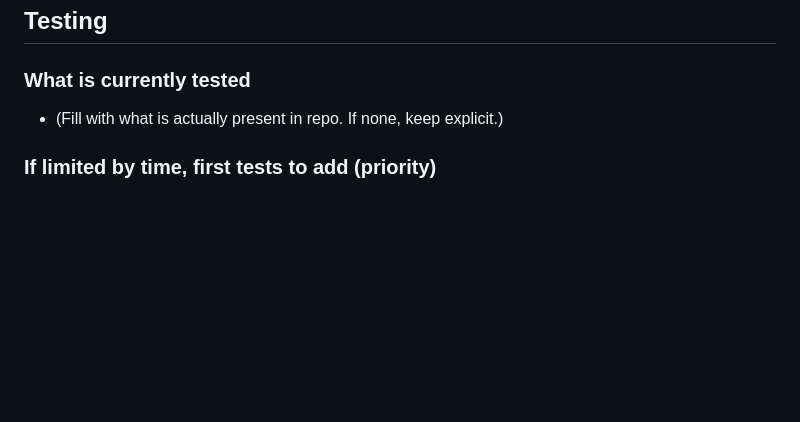
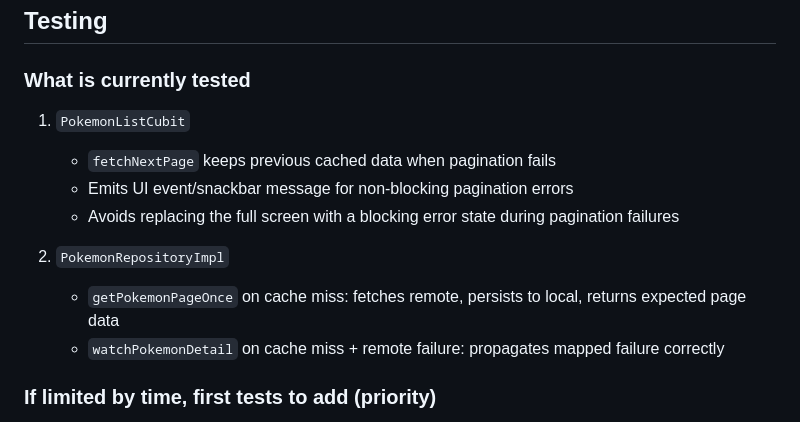
Before and after one commit to IXLozano/pokedex-flutter-offline-web, a Markdown page: README.md, the part around the change. Drawn GitHub-style; blank space fills up the shorter version.

Commit message:
docs(readme): document current test coverage for cubit and repository flows

```diff
--- a/README.md
+++ b/README.md
@@ -150,7 +150,14 @@ Feature-first + Clean Architecture layers:
 ## Testing
 
 ### What is currently tested
-- (Fill with what is actually present in repo. If none, keep explicit.)
+1. `PokemonListCubit`
+   - `fetchNextPage` keeps previous cached data when pagination fails
+   - Emits UI event/snackbar message for non-blocking pagination errors
+   - Avoids replacing the full screen with a blocking error state during pagination failures
+
+2. `PokemonRepositoryImpl`
+   - `getPokemonPageOnce` on cache miss: fetches remote, persists to local, returns expected page data
+   - `watchPokemonDetail` on cache miss + remote failure: propagates mapped failure correctly
 
 ### If limited by time, first tests to add (priority)
 1. `PokemonListCubit`
```
